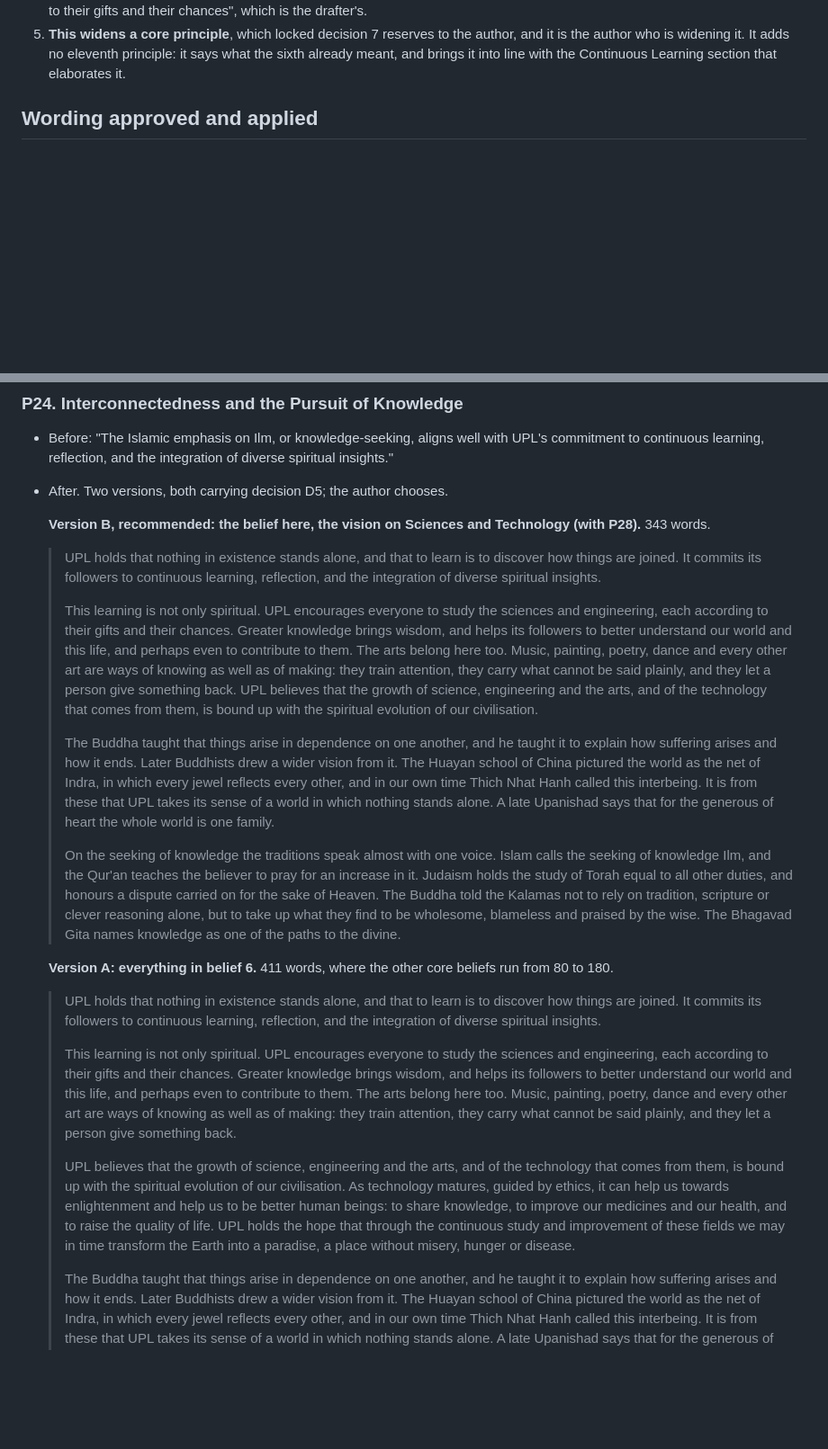
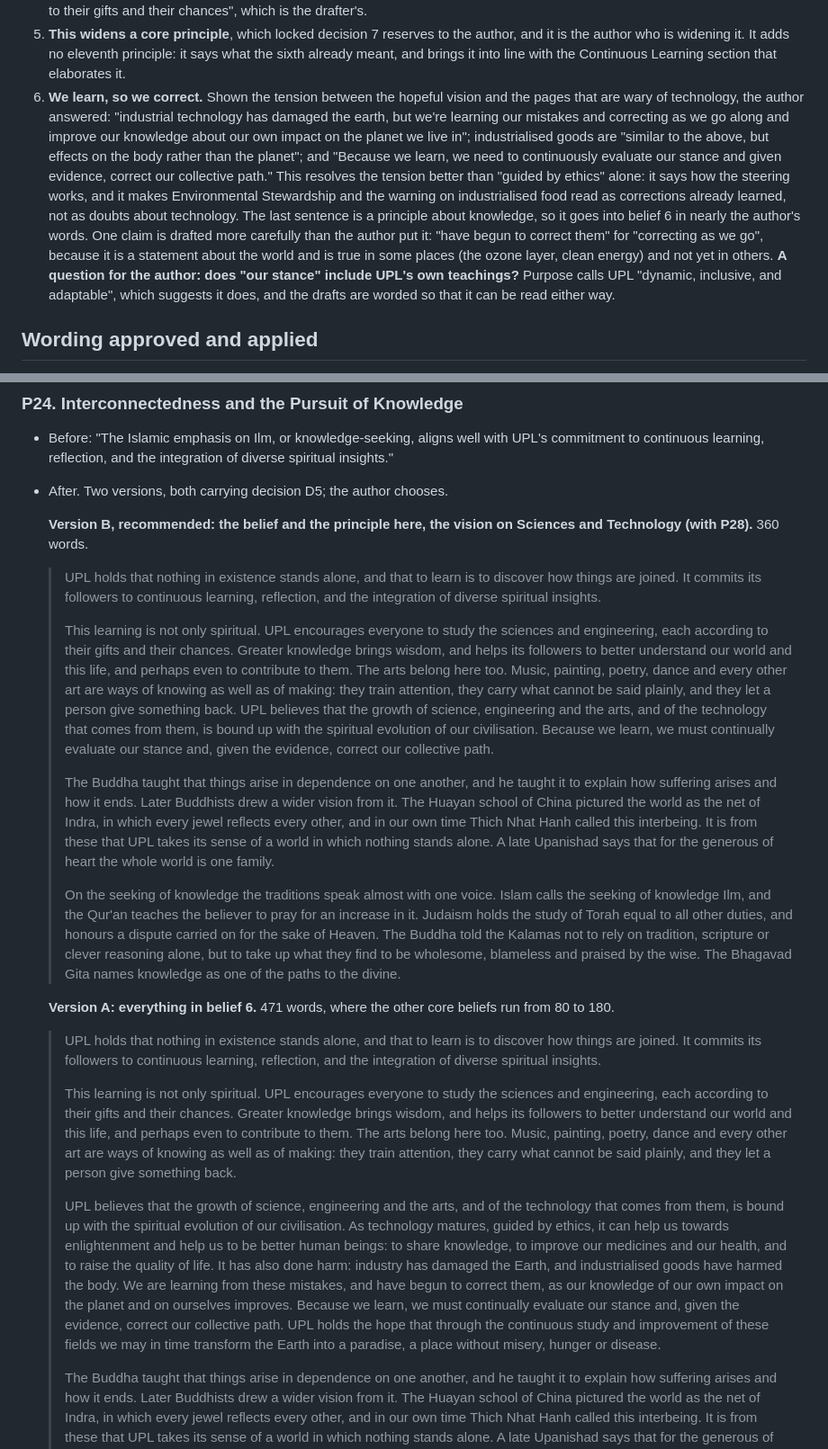
Before and after one commit to gio-salvador/upl, a Markdown page: docs/doctrine-decisions.md, 2 parts joined by grey strips. Shown at 90% size. GitHub-like rendering; blank space fills up the shorter version.

Commit message:
docs(doctrine): add the author's principle of learning and correcting to D5, P24 and P28
Shown the tension between the hopeful vision of technology and the pages
wary of it, the author answered that industry has harmed the Earth and
industrialised goods the body, that we are learning from those mistakes, and
that because we learn we must continually evaluate our stance and, given the
evidence, correct our collective path. Recorded under D5 in the author's
words. The principle goes into belief 6; the account of harm and correction
goes with the vision. Both versions of P24 and P28 were run through the
gates before being shown and are clean.

Co-Authored-By: Claude Fable 5.1 <noreply@anthropic.com>

```diff
--- a/docs/doctrine-decisions.md
+++ b/docs/doctrine-decisions.md
@@ -154,6 +154,21 @@ What the drafting had to respect:
 5. **This widens a core principle**, which locked decision 7 reserves to the author, and it is
    the author who is widening it. It adds no eleventh principle: it says what the sixth already
    meant, and brings it into line with the Continuous Learning section that elaborates it.
+6. **We learn, so we correct.** Shown the tension between the hopeful vision and the pages that
+   are wary of technology, the author answered: "industrial technology has damaged the earth,
+   but we're learning our mistakes and correcting as we go along and improve our knowledge about
+   our own impact on the planet we live in"; industrialised goods are "similar to the above, but
+   effects on the body rather than the planet"; and "Because we learn, we need to continuously
+   evaluate our stance and given evidence, correct our collective path." This resolves the
+   tension better than "guided by ethics" alone: it says how the steering works, and it makes
+   Environmental Stewardship and the warning on industrialised food read as corrections already
+   learned, not as doubts about technology. The last sentence is a principle about knowledge, so
+   it goes into belief 6 in nearly the author's words. One claim is drafted more carefully than
+   the author put it: "have begun to correct them" for "correcting as we go", because it is a
+   statement about the world and is true in some places (the ozone layer, clean energy) and not
+   yet in others. **A question for the author: does "our stance" include UPL's own teachings?**
+   Purpose calls UPL "dynamic, inclusive, and adaptable", which suggests it does, and the drafts
+   are worded so that it can be read either way.
 
 ## Wording approved and applied
 
@@ -649,7 +664,7 @@ between pages; the source gate passing.
   to continuous learning, reflection, and the integration of diverse spiritual insights."
 - After. Two versions, both carrying decision D5; the author chooses.
 
-  **Version B, recommended: the belief here, the vision on Sciences and Technology (with P28).** 343 words.
+  **Version B, recommended: the belief and the principle here, the vision on Sciences and Technology (with P28).** 360 words.
 
   > UPL holds that nothing in existence stands alone, and that to learn is to discover how
   > things are joined. It commits its followers to continuous learning, reflection, and the
@@ -663,7 +678,8 @@ between pages; the source gate passing.
   > attention, they carry what cannot be said plainly, and they let a person give something
   > back. UPL believes that the growth of science, engineering and the arts, and of the
   > technology that comes from them, is bound up with the spiritual evolution of our
-  > civilisation.
+  > civilisation. Because we learn, we must continually evaluate our stance and, given the
+  > evidence, correct our collective path.
   >
   > The Buddha taught that things arise in dependence on one another, and he taught it to
   > explain how suffering arises and how it ends. Later Buddhists drew a wider vision from
@@ -680,7 +696,7 @@ between pages; the source gate passing.
   > blameless and praised by the wise. The Bhagavad Gita names knowledge as one of the paths
   > to the divine.
 
-  **Version A: everything in belief 6.** 411 words, where the other core beliefs run from 80 to 180.
+  **Version A: everything in belief 6.** 471 words, where the other core beliefs run from 80 to 180.
 
   > UPL holds that nothing in existence stands alone, and that to learn is to discover how
   > things are joined. It commits its followers to continuous learning, reflection, and the
@@ -698,9 +714,13 @@ between pages; the source gate passing.
   > that comes from them, is bound up with the spiritual evolution of our civilisation. As
   > technology matures, guided by ethics, it can help us towards enlightenment and help us
   > to be better human beings: to share knowledge, to improve our medicines and our health,
-  > and to raise the quality of life. UPL holds the hope that through the continuous study
-  > and improvement of these fields we may in time transform the Earth into a paradise, a
-  > place without misery, hunger or disease.
+  > and to raise the quality of life. It has also done harm: industry has damaged the Earth,
+  > and industrialised goods have harmed the body. We are learning from these mistakes, and
+  > have begun to correct them, as our knowledge of our own impact on the planet and on
+  > ourselves improves. Because we learn, we must continually evaluate our stance and, given
+  > the evidence, correct our collective path. UPL holds the hope that through the
+  > continuous study and improvement of these fields we may in time transform the Earth into
+  > a paradise, a place without misery, hunger or disease.
   >
   > The Buddha taught that things arise in dependence on one another, and he taught it to
   > explain how suffering arises and how it ends. Later Buddhists drew a wider vision from
```
Also changed, not shown: other parts of docs/doctrine-decisions.md (+8 -3 lines).
